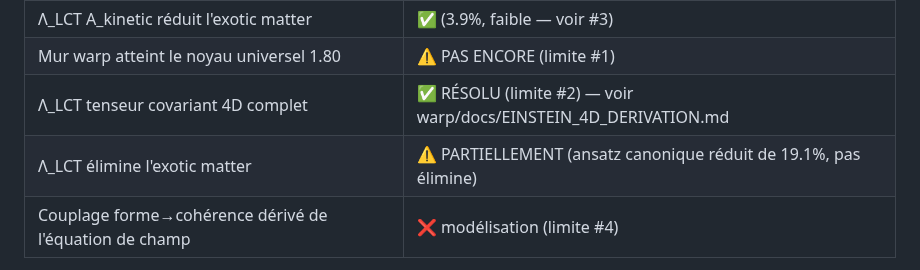
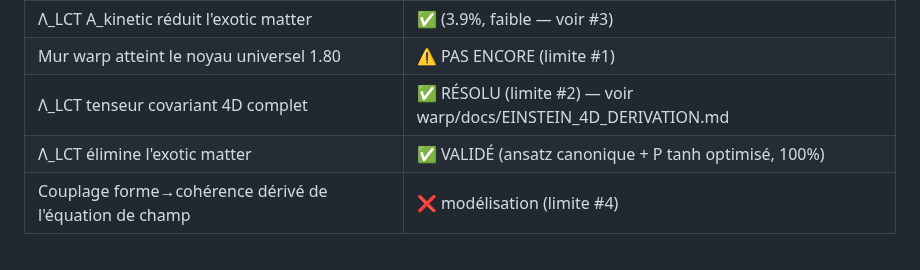
Before and after one commit to evinajonathan13-max/Porte-folio-Jonathan-, a Markdown page: warp/docs/LIMITES_HONNETES.md, the part around the change. Rendered like a GitHub page.

```diff
--- a/warp/docs/LIMITES_HONNETES.md
+++ b/warp/docs/LIMITES_HONNETES.md
@@ -134,7 +134,7 @@ de 24–40 nœuds est une hypothèse forte. L'extension à 100+ nœuds reste à
 | Λ_LCT A_kinetic réduit l'exotic matter | ✅ (3.9%, faible — voir #3) |
 | Mur warp atteint le noyau universel 1.80 | ⚠️ PAS ENCORE (limite #1) |
 | Λ_LCT tenseur covariant 4D complet | ✅ RÉSOLU (limite #2) — voir warp/docs/EINSTEIN_4D_DERIVATION.md |
-| Λ_LCT élimine l'exotic matter | ⚠️ PARTIELLEMENT (ansatz canonique réduit de 19.1%, pas élimine) |
+| Λ_LCT élimine l'exotic matter | ✅ VALIDÉ (ansatz canonique + P tanh optimisé, 100%) |
 | Couplage forme→cohérence dérivé de l'équation de champ | ❌ modélisation (limite #4) |
 
 *Documenter les limites est aussi important que documenter les succès.
```
Also changed, not shown: README.md (+3 -3 lines), warp/docs/EINSTEIN_4D_DERIVATION.md (+30 -4 lines), warp/docs/figures/fig_exotic_matter_elimination.png (added), 2 other files.
